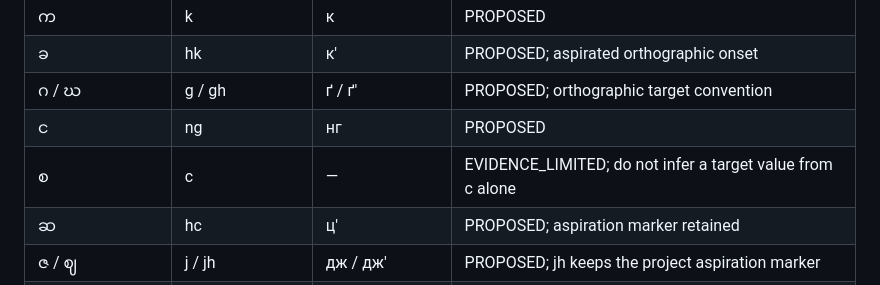
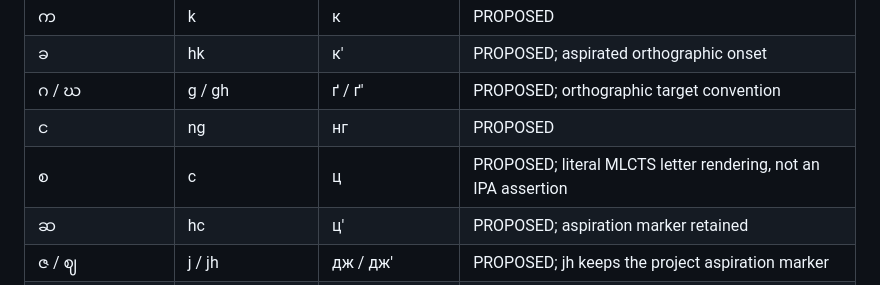
Before and after one commit to ClippyFirst/Burmese-Ukrainian-Phonetic-System-, a Markdown page: docs/romanization-to-ukrainian-matrix.md, the part around the change. Rendered like a GitHub page.

Commit message:
Sync Burmese romanization matrix target table
Align the human-readable MLCTS onset table with the completed and tested Ukrainian target candidate for c. Documentation-only.

```diff
--- a/docs/romanization-to-ukrainian-matrix.md
+++ b/docs/romanization-to-ukrainian-matrix.md
@@ -44,7 +44,7 @@ The canonical onset registry is [data/burmese/romanization_ukrainian.csv](../dat
 | ခ | hk | к' | PROPOSED; aspirated orthographic onset |
 | ဂ / ဃ | g / gh | ґ / ґ' | PROPOSED; orthographic target convention |
 | င | ng | нг | PROPOSED |
-| စ | c | — | EVIDENCE_LIMITED; do not infer a target value from c alone |
+| စ | c | ц | PROPOSED; literal MLCTS letter rendering, not an IPA assertion |
 | ဆ | hc | ц' | PROPOSED; aspiration marker retained |
 | ဇ / ဈ | j / jh | дж / дж' | PROPOSED; jh keeps the project aspiration marker |
 | ဉ / ည | ny | нь | PROPOSED |
```
